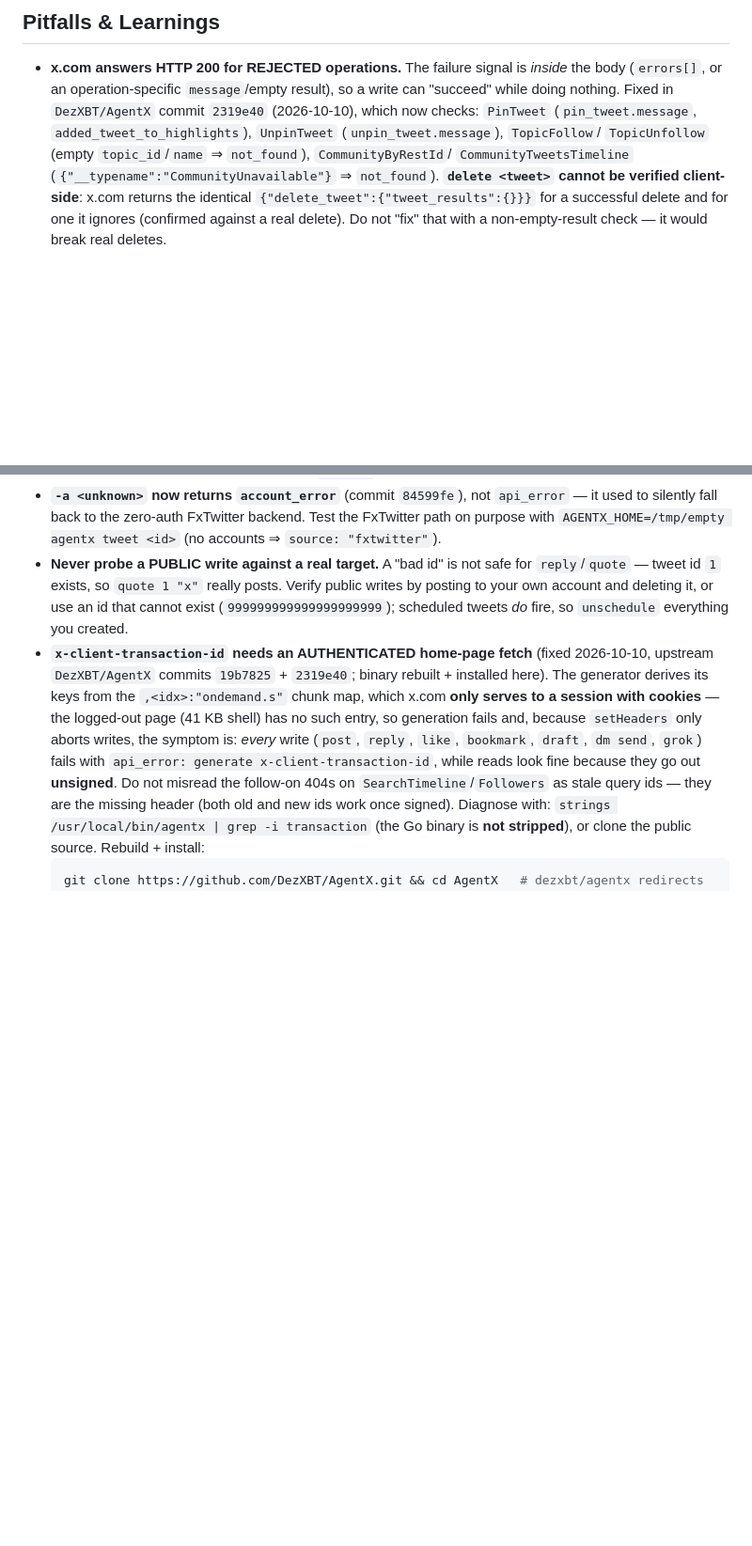
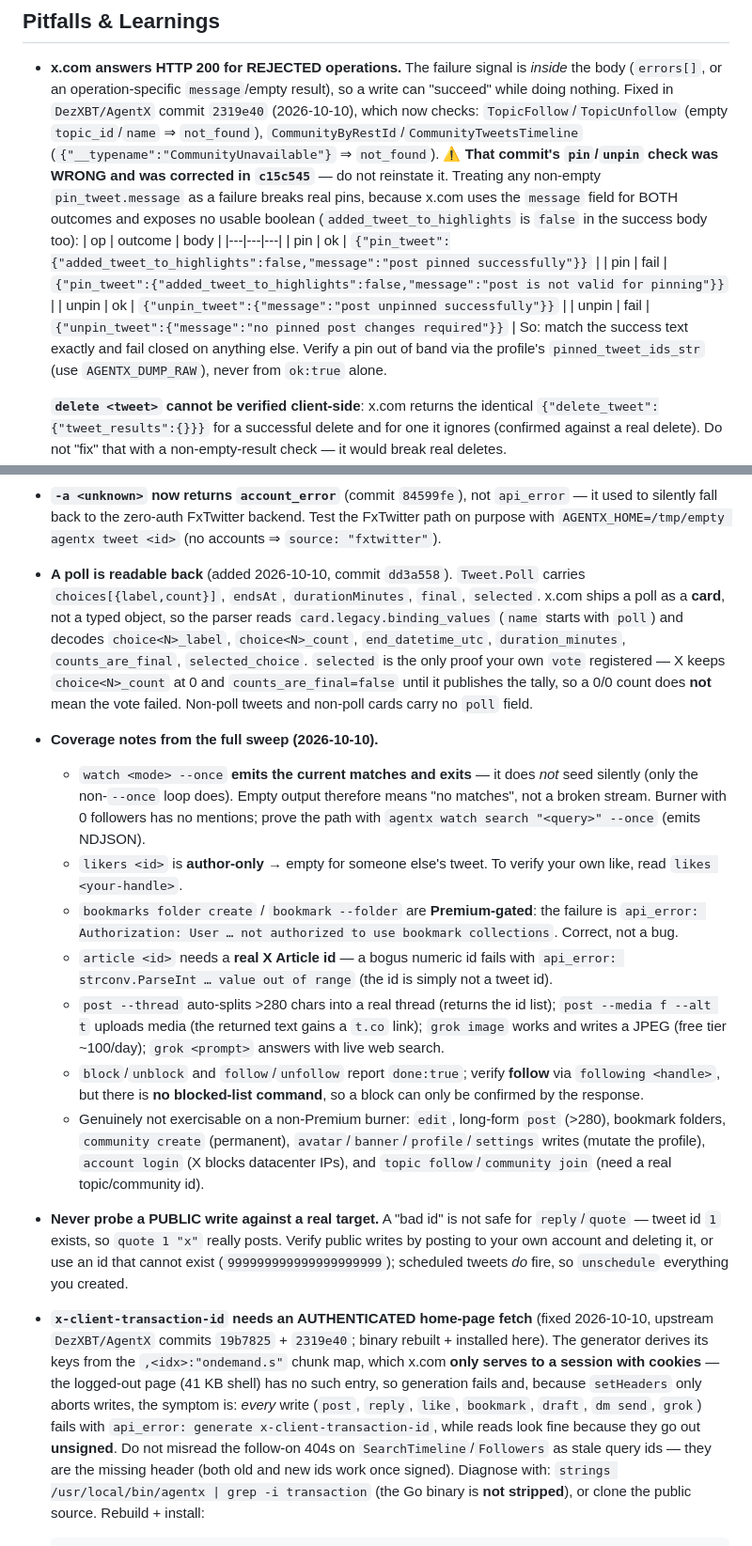
Before and after one commit to agenticspring/skills, a Markdown page: social-media/agentx/SKILL.md, 2 parts joined by grey strips. Shown at 94% size. GitHub-like rendering; blank space fills up the shorter version.

Commit message:
skills(agentx): correct the pin/unpin check, document poll read-back and full-sweep coverage

```diff
--- a/social-media/agentx/SKILL.md
+++ b/social-media/agentx/SKILL.md
@@ -175,10 +175,22 @@ Send with `MEDIA:/root/media/photos/photo.jpg` in response.
 - **x.com answers HTTP 200 for REJECTED operations.** The failure signal is *inside* the
   body (`errors[]`, or an operation-specific `message`/empty result), so a write can
   "succeed" while doing nothing. Fixed in `DezXBT/AgentX` commit `2319e40`
-  (2026-10-10), which now checks: `PinTweet` (`pin_tweet.message`,
-  `added_tweet_to_highlights`), `UnpinTweet` (`unpin_tweet.message`), `TopicFollow`/
-  `TopicUnfollow` (empty `topic_id`/`name` ⇒ `not_found`), `CommunityByRestId`/
-  `CommunityTweetsTimeline` (`{"__typename":"CommunityUnavailable"}` ⇒ `not_found`).
+  (2026-10-10), which now checks: `TopicFollow`/`TopicUnfollow` (empty `topic_id`/`name` ⇒
+  `not_found`), `CommunityByRestId`/`CommunityTweetsTimeline`
+  (`{"__typename":"CommunityUnavailable"}` ⇒ `not_found`).
+  ⚠️ **That commit's `pin`/`unpin` check was WRONG and was corrected in `c15c545`** — do not
+  reinstate it. Treating any non-empty `pin_tweet.message` as a failure breaks real pins, because
+  x.com uses the `message` field for BOTH outcomes and exposes no usable boolean
+  (`added_tweet_to_highlights` is `false` in the success body too):
+  | op | outcome | body |
+  |---|---|---|
+  | pin | ok | `{"pin_tweet":{"added_tweet_to_highlights":false,"message":"post pinned successfully"}}` |
+  | pin | fail | `{"pin_tweet":{"added_tweet_to_highlights":false,"message":"post is not valid for pinning"}}` |
+  | unpin | ok | `{"unpin_tweet":{"message":"post unpinned successfully"}}` |
+  | unpin | fail | `{"unpin_tweet":{"message":"no pinned post changes required"}}` |
+  So: match the success text exactly and fail closed on anything else. Verify a pin out of band via
+  the profile's `pinned_tweet_ids_str` (use `AGENTX_DUMP_RAW`), never from `ok:true` alone.
+
   **`delete <tweet>` cannot be verified client-side**: x.com returns the identical
   `{"delete_tweet":{"tweet_results":{}}}` for a successful delete and for one it ignores
   (confirmed against a real delete). Do not "fix" that with a non-empty-result check — it
@@ -210,6 +222,35 @@ Send with `MEDIA:/root/media/photos/photo.jpg` in response.
 - **`-a <unknown>` now returns `account_error`** (commit `84599fe`), not `api_error` — it used to
   silently fall back to the zero-auth FxTwitter backend. Test the FxTwitter path on purpose with
   `AGENTX_HOME=/tmp/empty agentx tweet <id>` (no accounts ⇒ `source: "fxtwitter"`).
+- **A poll is readable back** (added 2026-10-10, commit `dd3a558`). `Tweet.Poll` carries
+  `choices[{label,count}]`, `endsAt`, `durationMinutes`, `final`, `selected`. x.com ships a poll as
+  a **card**, not a typed object, so the parser reads `card.legacy.binding_values`
+  (`name` starts with `poll`) and decodes `choice<N>_label`, `choice<N>_count`,
+  `end_datetime_utc`, `duration_minutes`, `counts_are_final`, `selected_choice`. `selected` is the
+  only proof your own `vote` registered — X keeps `choice<N>_count` at 0 and
+  `counts_are_final=false` until it publishes the tally, so a 0/0 count does **not** mean the vote
+  failed. Non-poll tweets and non-poll cards carry no `poll` field.
+- **Coverage notes from the full sweep (2026-10-10).**
+  - `watch <mode> --once` **emits the current matches and exits** — it does *not* seed silently (only
+    the non-`--once` loop does). Empty output therefore means "no matches", not a broken stream.
+    Burner with 0 followers has no mentions; prove the path with
+    `agentx watch search "<query>" --once` (emits NDJSON).
+  - `likers <id>` is **author-only** → empty for someone else's tweet. To verify your own like, read
+    `likes <your-handle>`.
+  - `bookmarks folder create` / `bookmark --folder` are **Premium-gated**: the failure is
+    `api_error: Authorization: User … not authorized to use bookmark collections`. Correct, not a bug.
+  - `article <id>` needs a **real X Article id** — a bogus numeric id fails with
+    `api_error: strconv.ParseInt … value out of range` (the id is simply not a tweet id).
+  - `post --thread` auto-splits >280 chars into a real thread (returns the id list); `post --media f
+    --alt t` uploads media (the returned text gains a `t.co` link); `grok image` works and writes a
+    JPEG (free tier ~100/day); `grok <prompt>` answers with live web search.
+  - `block`/`unblock` and `follow`/`unfollow` report `done:true`; verify **follow** via
+    `following <handle>`, but there is **no blocked-list command**, so a block can only be confirmed
+    by the response.
+  - Genuinely not exercisable on a non-Premium burner: `edit`, long-form `post` (>280), bookmark
+    folders, `community create` (permanent), `avatar`/`banner`/`profile`/`settings` writes (mutate the
+    profile), `account login` (X blocks datacenter IPs), and `topic follow`/`community join` (need a
+    real topic/community id).
 - **Never probe a PUBLIC write against a real target.** A "bad id" is not safe for
   `reply`/`quote` — tweet id `1` exists, so `quote 1 "x"` really posts. Verify public writes
   by posting to your own account and deleting it, or use an id that cannot exist
```
